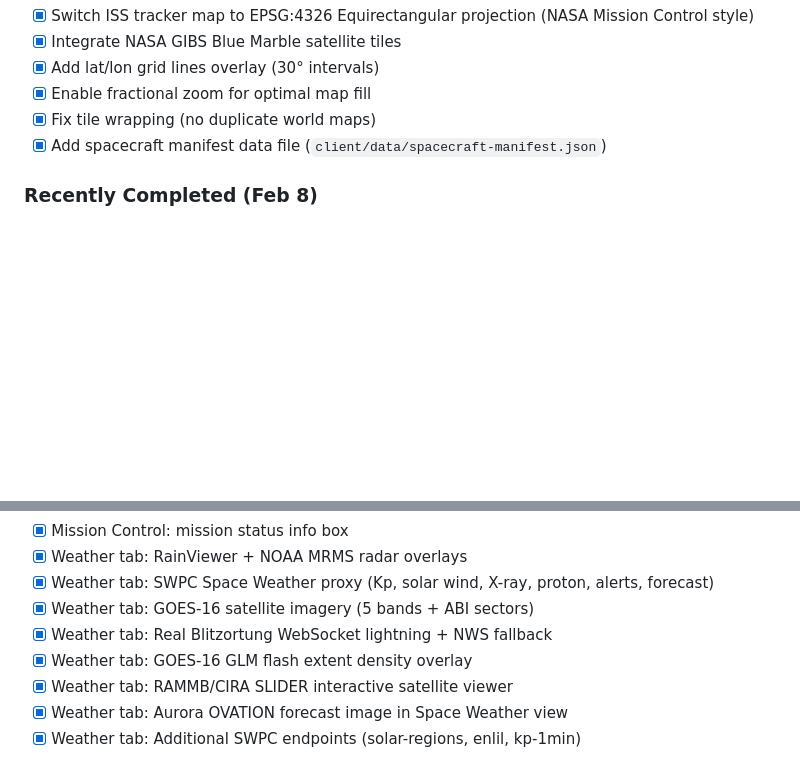
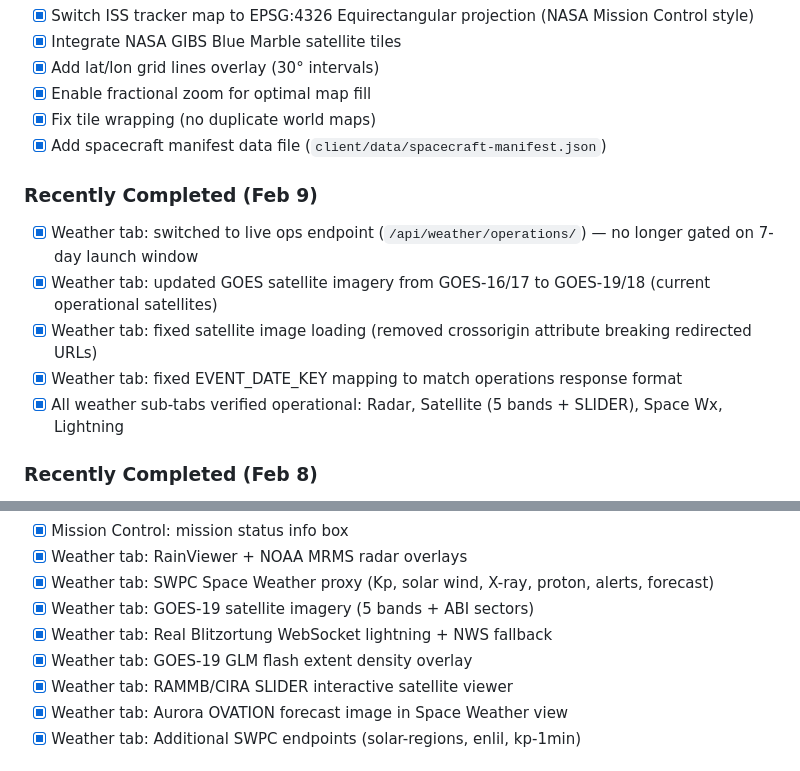
Before and after one commit to johnmknight/ArtemisOps, a Markdown page: PRODUCTION_QUEUE.md, 2 parts joined by grey strips. GitHub-like rendering; blank space fills up the shorter version.

Commit message:
docs: update production queue with Feb 9 weather fixes and GOES-19 migration

```diff
--- a/PRODUCTION_QUEUE.md
+++ b/PRODUCTION_QUEUE.md
@@ -29,6 +29,13 @@ This document tracks development progress and the integration plan for the Artem
 - [x] Fix tile wrapping (no duplicate world maps)
 - [x] Add spacecraft manifest data file (`client/data/spacecraft-manifest.json`)
 
+### Recently Completed (Feb 9)
+- [x] Weather tab: switched to live ops endpoint (`/api/weather/operations/`) — no longer gated on 7-day launch window
+- [x] Weather tab: updated GOES satellite imagery from GOES-16/17 to GOES-19/18 (current operational satellites)
+- [x] Weather tab: fixed satellite image loading (removed crossorigin attribute breaking redirected URLs)
+- [x] Weather tab: fixed EVENT_DATE_KEY mapping to match operations response format
+- [x] All weather sub-tabs verified operational: Radar, Satellite (5 bands + SLIDER), Space Wx, Lightning
+
 ### Recently Completed (Feb 8)
 - [x] ISS map icon updated to icon gallery style
 - [x] Mission tab message types fixed (missionData/weatherData)
@@ -46,9 +53,9 @@ This document tracks development progress and the integration plan for the Artem
 - [x] Mission Control: mission status info box
 - [x] Weather tab: RainViewer + NOAA MRMS radar overlays
 - [x] Weather tab: SWPC Space Weather proxy (Kp, solar wind, X-ray, proton, alerts, forecast)
-- [x] Weather tab: GOES-16 satellite imagery (5 bands + ABI sectors)
+- [x] Weather tab: GOES-19 satellite imagery (5 bands + ABI sectors)
 - [x] Weather tab: Real Blitzortung WebSocket lightning + NWS fallback
-- [x] Weather tab: GOES-16 GLM flash extent density overlay
+- [x] Weather tab: GOES-19 GLM flash extent density overlay
 - [x] Weather tab: RAMMB/CIRA SLIDER interactive satellite viewer
 - [x] Weather tab: Aurora OVATION forecast image in Space Weather view
 - [x] Weather tab: Additional SWPC endpoints (solar-regions, enlil, kp-1min)
```
Also changed, not shown: other parts of PRODUCTION_QUEUE.md (+2 -2 lines).
